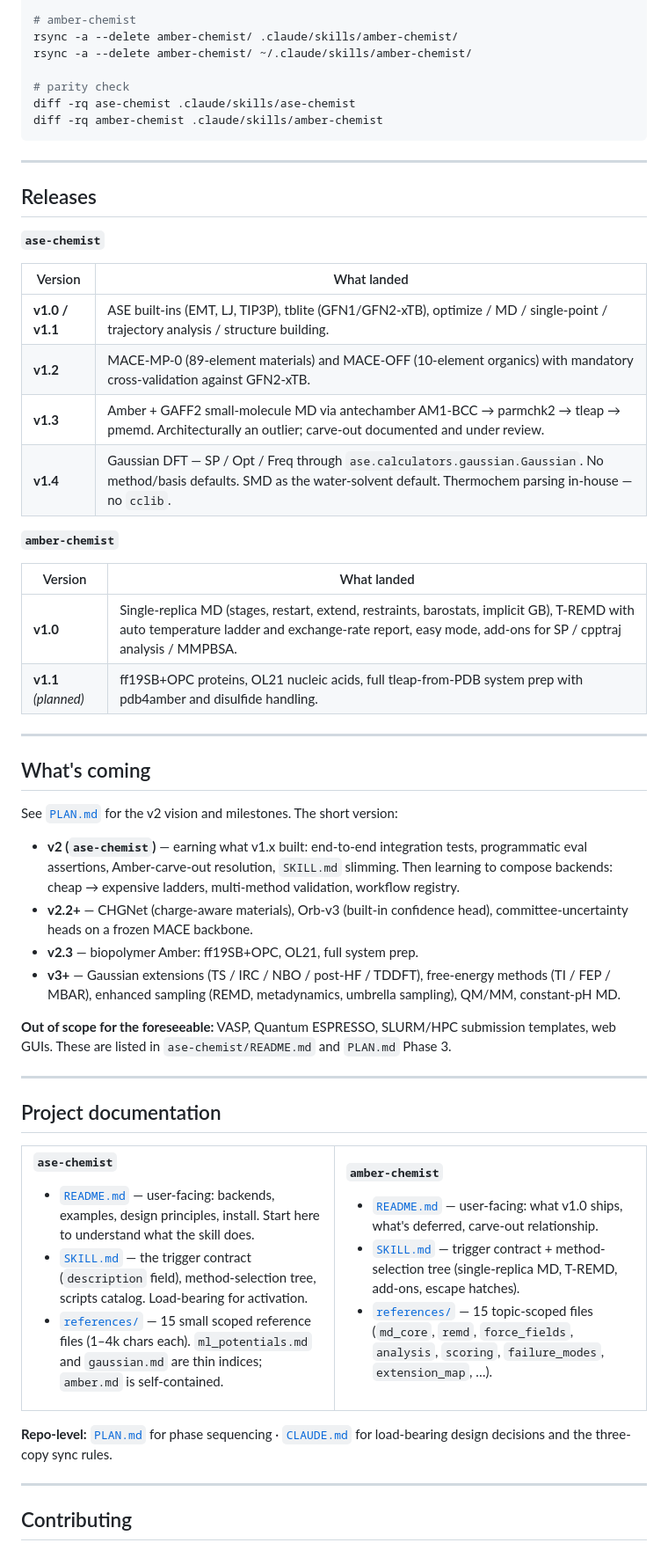
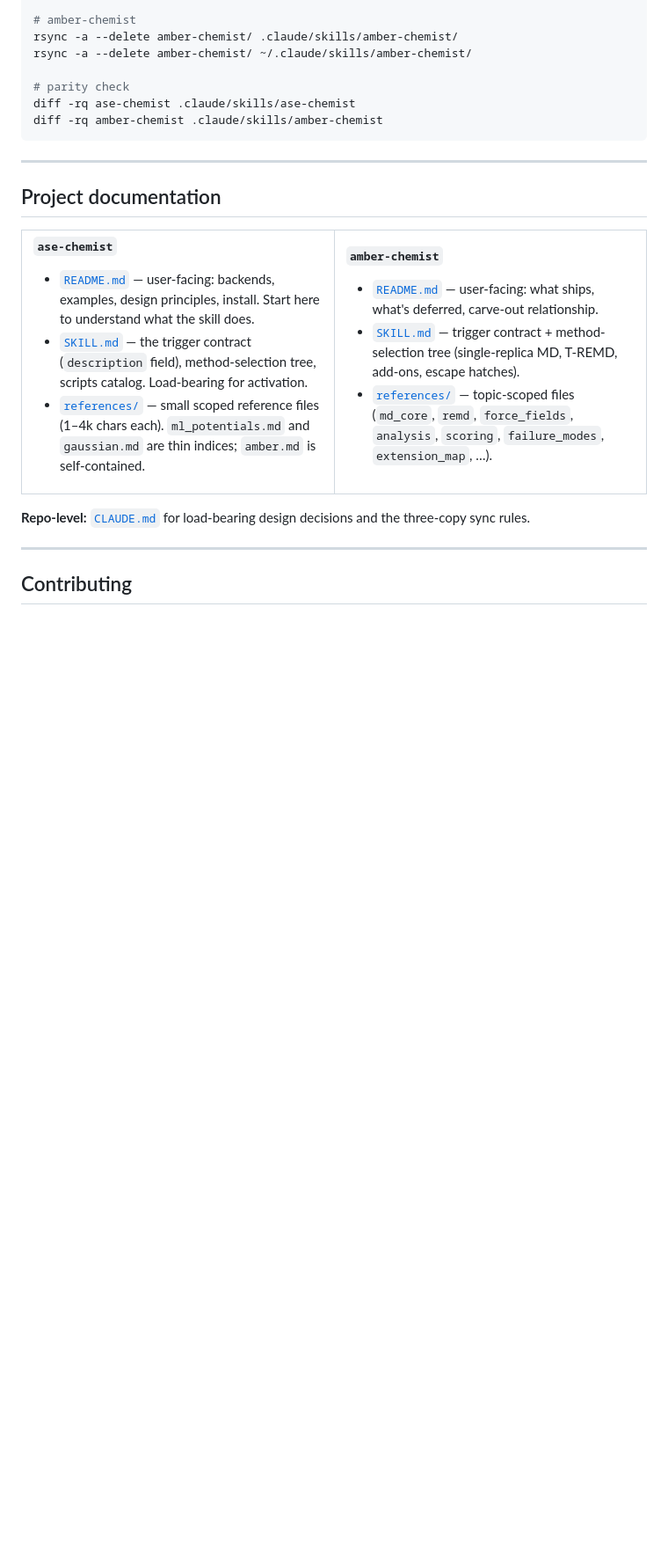
Before and after one commit to scaliaven/chemist, a Markdown page: README.md, the part around one of its changes. Shown at 88% size. GitHub-like rendering; blank space fills up the shorter version.

```diff
--- a/README.md
+++ b/README.md
@@ -263,39 +237,6 @@ diff -rq amber-chemist .claude/skills/amber-chemist
 
 ---
 
-## Releases
-
-**`ase-chemist`**
-
-| Version | What landed |
-|---|---|
-| **v1.0 / v1.1** | ASE built-ins (EMT, LJ, TIP3P), tblite (GFN1/GFN2-xTB), optimize / MD / single-point / trajectory analysis / structure building. |
-| **v1.2** | MACE-MP-0 (89-element materials) and MACE-OFF (10-element organics) with mandatory cross-validation against GFN2-xTB. |
-| **v1.3** | Amber + GAFF2 small-molecule MD via antechamber AM1-BCC → parmchk2 → tleap → pmemd. Architecturally an outlier; carve-out documented and under review. |
-| **v1.4** | Gaussian DFT — SP / Opt / Freq through `ase.calculators.gaussian.Gaussian`. No method/basis defaults. SMD as the water-solvent default. Thermochem parsing in-house — no `cclib`. |
-
-**`amber-chemist`**
-
-| Version | What landed |
-|---|---|
-| **v1.0** | Single-replica MD (stages, restart, extend, restraints, barostats, implicit GB), T-REMD with auto temperature ladder and exchange-rate report, easy mode, add-ons for SP / cpptraj analysis / MMPBSA. |
-| **v1.1** *(planned)* | ff19SB+OPC proteins, OL21 nucleic acids, full tleap-from-PDB system prep with pdb4amber and disulfide handling. |
-
----
-
-## What's coming
-
-See [`PLAN.md`](PLAN.md) for the v2 vision and milestones. The short version:
-
-- **v2 (`ase-chemist`)** — earning what v1.x built: end-to-end integration tests, programmatic eval assertions, Amber-carve-out resolution, `SKILL.md` slimming. Then learning to compose backends: cheap → expensive ladders, multi-method validation, workflow registry.
-- **v2.2+** — CHGNet (charge-aware materials), Orb-v3 (built-in confidence head), committee-uncertainty heads on a frozen MACE backbone.
-- **v2.3** — biopolymer Amber: ff19SB+OPC, OL21, full system prep.
-- **v3+** — Gaussian extensions (TS / IRC / NBO / post-HF / TDDFT), free-energy methods (TI / FEP / MBAR), enhanced sampling (REMD, metadynamics, umbrella sampling), QM/MM, constant-pH MD.
-
-**Out of scope for the foreseeable:** VASP, Quantum ESPRESSO, SLURM/HPC submission templates, web GUIs. These are listed in `ase-chemist/README.md` and `PLAN.md` Phase 3.
-
----
-
 ## Project documentation
 
 <table>
@@ -306,22 +247,22 @@ See [`PLAN.md`](PLAN.md) for the v2 vision and milestones. The short version:
 
 - [`README.md`](ase-chemist/README.md) — user-facing: backends, examples, design principles, install. Start here to understand what the skill does.
 - [`SKILL.md`](ase-chemist/SKILL.md) — the trigger contract (`description` field), method-selection tree, scripts catalog. Load-bearing for activation.
-- [`references/`](ase-chemist/references/) — 15 small scoped reference files (1–4k chars each). `ml_potentials.md` and `gaussian.md` are thin indices; `amber.md` is self-contained.
+- [`references/`](ase-chemist/references/) — small scoped reference files (1–4k chars each). `ml_potentials.md` and `gaussian.md` are thin indices; `amber.md` is self-contained.
 
 </td>
 <td width="50%" valign="top">
 
 **`amber-chemist`**
 
-- [`README.md`](amber-chemist/README.md) — user-facing: what v1.0 ships, what's deferred, carve-out relationship.
+- [`README.md`](amber-chemist/README.md) — user-facing: what ships, what's deferred, carve-out relationship.
 - [`SKILL.md`](amber-chemist/SKILL.md) — trigger contract + method-selection tree (single-replica MD, T-REMD, add-ons, escape hatches).
-- [`references/`](amber-chemist/references/) — 15 topic-scoped files (`md_core`, `remd`, `force_fields`, `analysis`, `scoring`, `failure_modes`, `extension_map`, …).
+- [`references/`](amber-chemist/references/) — topic-scoped files (`md_core`, `remd`, `force_fields`, `analysis`, `scoring`, `failure_modes`, `extension_map`, …).
 
 </td>
 </tr>
 </table>
 
-**Repo-level:** [`PLAN.md`](PLAN.md) for phase sequencing · [`CLAUDE.md`](CLAUDE.md) for load-bearing design decisions and the three-copy sync rules.
+**Repo-level:** [`CLAUDE.md`](CLAUDE.md) for load-bearing design decisions and the three-copy sync rules.
 
 ---
 
```
Also changed, not shown: other parts of README.md (+15 -41 lines).
